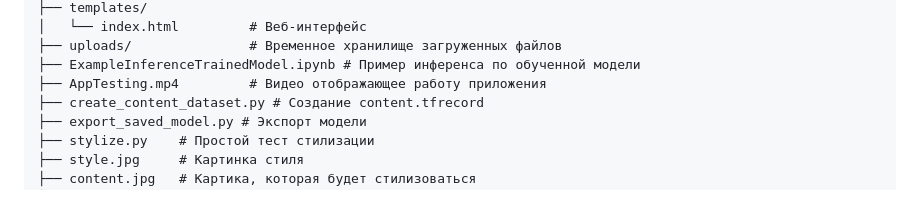
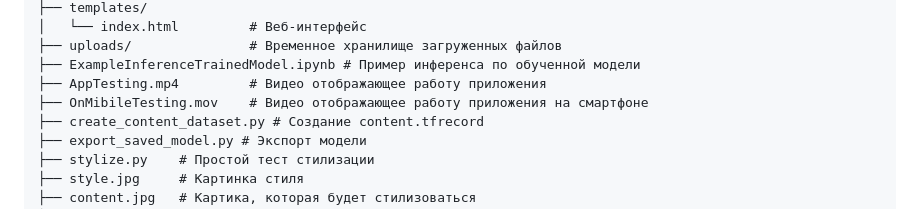
Before and after one commit to cool-serg/SkillFactory-CV, a Markdown page: Project4/README.md, the part around the change. Rendered like a GitHub page.

Commit message:
Добавлено видео с тестом на смартфоне

```diff
--- a/Project4/README.md
+++ b/Project4/README.md
@@ -34,6 +34,7 @@
 ├── uploads/               # Временное хранилище загруженных файлов
 ├── ExampleInferenceTrainedModel.ipynb # Пример инференса по обученной модели
 ├── AppTesting.mp4         # Видео отображающее работу приложения
+├── OnMibileTesting.mov    # Видео отображающее работу приложения на смартфоне
 ├── create_content_dataset.py # Создание content.tfrecord
 ├── export_saved_model.py # Экспорт модели
 ├── stylize.py    # Простой тест стилизации
```
